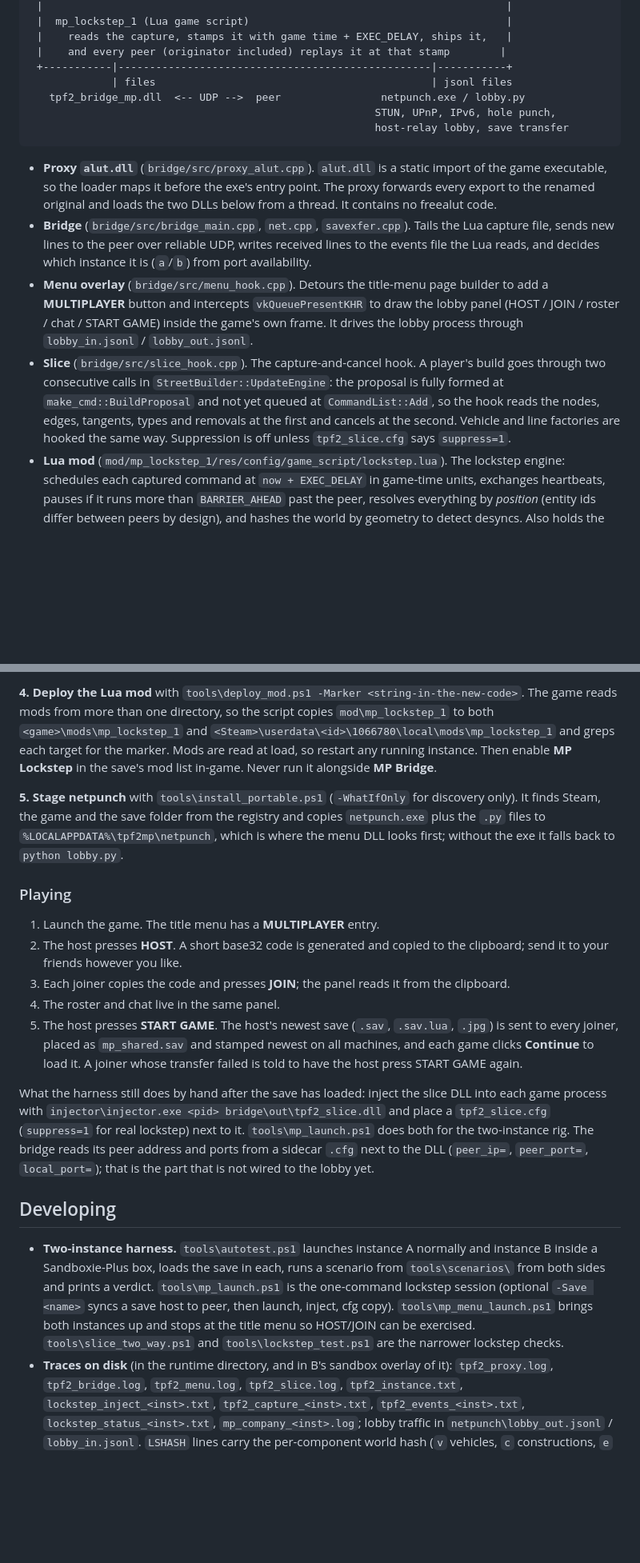
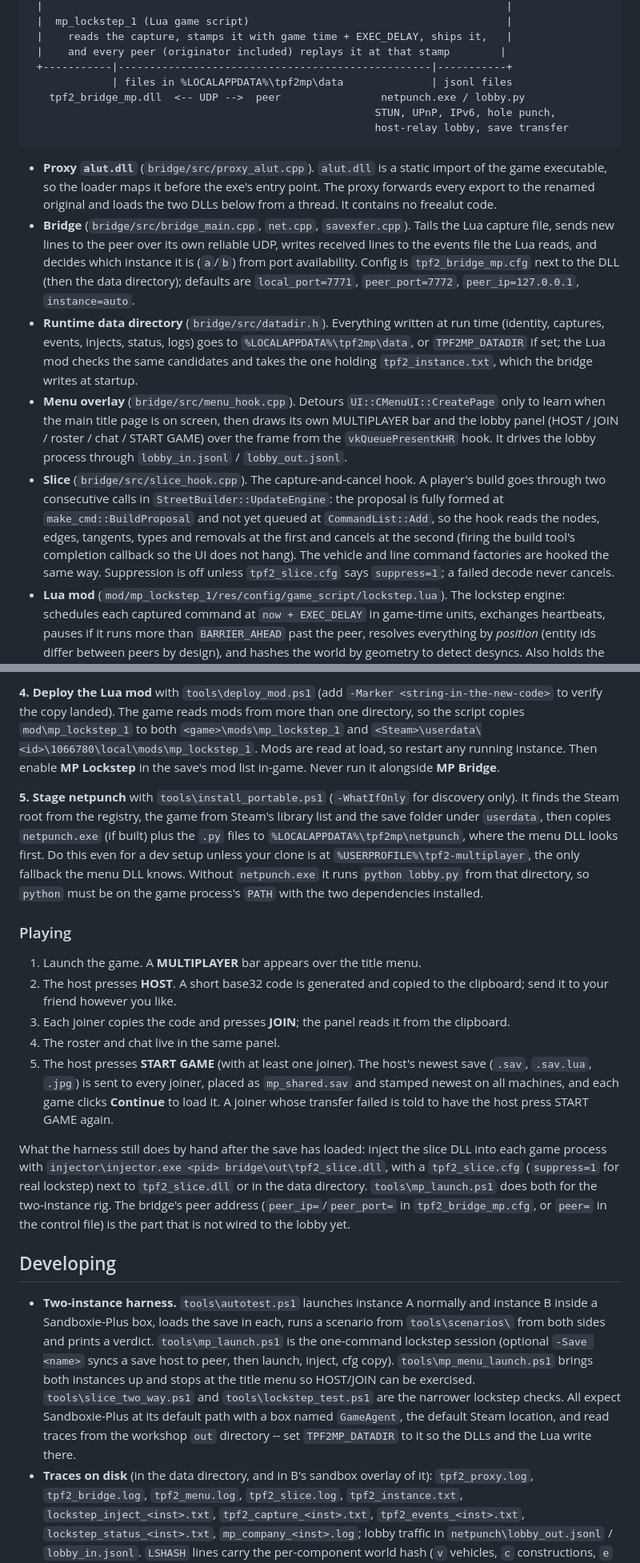
Before and after one commit to silver2127/tpf2-multiplayer, a Markdown page: README.md, 2 parts joined by grey strips. Shown at 80% size. Drawn GitHub-style; blank space fills up the shorter version.

```diff
--- a/README.md
+++ b/README.md
@@ -68,7 +87,7 @@ hash staying identical):
  |    reads the capture, stamps it with game time + EXEC_DELAY, ships it,   |
  |    and every peer (originator included) replays it at that stamp        |
  +-----------|--------------------------------------------------|-----------+
-             | files                                            | jsonl files
+             | files in %LOCALAPPDATA%\tpf2mp\data              | jsonl files
    tpf2_bridge_mp.dll  <-- UDP -->  peer                netpunch.exe / lobby.py
                                                        STUN, UPnP, IPv6, hole punch,
                                                        host-relay lobby, save transfer
@@ -79,19 +98,27 @@ hash staying identical):
   every export to the renamed original and loads the two DLLs below from a thread. It
   contains no freealut code.
 - **Bridge** (`bridge/src/bridge_main.cpp`, `net.cpp`, `savexfer.cpp`). Tails the Lua
-  capture file, sends new lines to the peer over reliable UDP, writes received lines to
-  the events file the Lua reads, and decides which instance it is (`a`/`b`) from port
-  availability.
-- **Menu overlay** (`bridge/src/menu_hook.cpp`). Detours the title-menu page builder to
-  add a **MULTIPLAYER** button and intercepts `vkQueuePresentKHR` to draw the lobby panel
-  (HOST / JOIN / roster / chat / START GAME) inside the game's own frame. It drives the
-  lobby process through `lobby_in.jsonl` / `lobby_out.jsonl`.
+  capture file, sends new lines to the peer over its own reliable UDP, writes received
+  lines to the events file the Lua reads, and decides which instance it is (`a`/`b`) from
+  port availability. Config is `tpf2_bridge_mp.cfg` next to the DLL (then the data
+  directory); defaults are `local_port=7771`, `peer_port=7772`, `peer_ip=127.0.0.1`,
+  `instance=auto`.
+- **Runtime data directory** (`bridge/src/datadir.h`). Everything written at run time
+  (identity, captures, events, injects, status, logs) goes to `%LOCALAPPDATA%\tpf2mp\data`,
+  or `TPF2MP_DATADIR` if set; the Lua mod checks the same candidates and takes the one
+  holding `tpf2_instance.txt`, which the bridge writes at startup.
+- **Menu overlay** (`bridge/src/menu_hook.cpp`). Detours `UI::CMenuUI::CreatePage` only to
+  learn when the main title page is on screen, then draws its own MULTIPLAYER bar and the
+  lobby panel (HOST / JOIN / roster / chat / START GAME) over the frame from the
+  `vkQueuePresentKHR` hook. It drives the lobby process through `lobby_in.jsonl` /
+  `lobby_out.jsonl`.
 - **Slice** (`bridge/src/slice_hook.cpp`). The capture-and-cancel hook. A player's build
   goes through two consecutive calls in `StreetBuilder::UpdateEngine`: the proposal is
   fully formed at `make_cmd::BuildProposal` and not yet queued at `CommandList::Add`, so
   the hook reads the nodes, edges, tangents, types and removals at the first and cancels
-  at the second. Vehicle and line factories are hooked the same way. Suppression is off
-  unless `tpf2_slice.cfg` says `suppress=1`.
+  at the second (firing the build tool's completion callback so the UI does not hang).
+  The vehicle and line command factories are hooked the same way. Suppression is
+  off unless `tpf2_slice.cfg` says `suppress=1`; a failed decode never cancels.
 - **Lua mod** (`mod/mp_lockstep_1/res/config/game_script/lockstep.lua`). The lockstep
   engine: schedules each captured command at `now + EXEC_DELAY` in game-time units,
   exchanges heartbeats, pauses if it runs more than `BARRIER_AHEAD` past the peer, resolves
@@ -171,34 +208,37 @@ Revert with `tools\install_proxy.ps1 -Uninstall`, or use Steam's
 
-**4. Deploy the Lua mod** with `tools\deploy_mod.ps1 -Marker <string-in-the-new-code>`.
-The game reads mods from more than one directory, so the script copies
-`mod\mp_lockstep_1` to both `<game>\mods\mp_lockstep_1` and
-`<Steam>\userdata\<id>\1066780\local\mods\mp_lockstep_1` and greps each target for the
-marker. Mods are read at load, so restart any running instance. Then enable
-**MP Lockstep** in the save's mod list in-game. Never run it alongside **MP Bridge**.
+**4. Deploy the Lua mod** with `tools\deploy_mod.ps1` (add `-Marker <string-in-the-new-code>`
+to verify the copy landed). The game reads mods from more than one directory, so the
+script copies `mod\mp_lockstep_1` to both `<game>\mods\mp_lockstep_1` and
+`<Steam>\userdata\<id>\1066780\local\mods\mp_lockstep_1`. Mods are read at load, so
+restart any running instance. Then enable **MP Lockstep** in the save's mod list
+in-game. Never run it alongside **MP Bridge**.
 
 **5. Stage netpunch** with `tools\install_portable.ps1` (`-WhatIfOnly` for discovery only).
-It finds Steam, the game and the save folder from the registry and copies
-`netpunch.exe` plus the `.py` files to `%LOCALAPPDATA%\tpf2mp\netpunch`, which is where
-the menu DLL looks first; without the exe it falls back to `python lobby.py`.
+It finds the Steam root from the registry, the game from Steam's library list and the
+save folder under `userdata`, then copies `netpunch.exe` (if built) plus the `.py` files to
+`%LOCALAPPDATA%\tpf2mp\netpunch`, where the menu DLL looks first. Do this even for a dev
+setup unless your clone is at `%USERPROFILE%\tpf2-multiplayer`, the only fallback the
+menu DLL knows. Without `netpunch.exe` it runs `python lobby.py` from that directory, so
+`python` must be on the game process's `PATH` with the two dependencies installed.
 
 ### Playing
 
-1. Launch the game. The title menu has a **MULTIPLAYER** entry.
+1. Launch the game. A **MULTIPLAYER** bar appears over the title menu.
 2. The host presses **HOST**. A short base32 code is generated and copied to the
-   clipboard; send it to your friends however you like.
+   clipboard; send it to your friend however you like.
 3. Each joiner copies the code and presses **JOIN**; the panel reads it from the clipboard.
 4. The roster and chat live in the same panel.
-5. The host presses **START GAME**. The host's newest save (`.sav`, `.sav.lua`, `.jpg`) is
-   sent to every joiner, placed as `mp_shared.sav` and stamped newest on all machines,
-   and each game clicks **Continue** to load it. A joiner whose transfer failed is told
-   to have the host press START GAME again.
+5. The host presses **START GAME** (with at least one joiner). The host's newest save
+   (`.sav`, `.sav.lua`, `.jpg`) is sent to every joiner, placed as `mp_shared.sav` and
+   stamped newest on all machines, and each game clicks **Continue** to load it. A joiner
+   whose transfer failed is told to have the host press START GAME again.
 
 What the harness still does by hand after the save has loaded: inject the slice DLL into
-each game process with `injector\injector.exe <pid> bridge\out\tpf2_slice.dll` and place
-a `tpf2_slice.cfg` (`suppress=1` for real lockstep) next to it. `tools\mp_launch.ps1`
-does both for the two-instance rig. The bridge reads its peer address and ports from a
-sidecar `.cfg` next to the DLL (`peer_ip=`, `peer_port=`, `local_port=`); that is the
-part that is not wired to the lobby yet.
+each game process with `injector\injector.exe <pid> bridge\out\tpf2_slice.dll`, with a
+`tpf2_slice.cfg` (`suppress=1` for real lockstep) next to `tpf2_slice.dll` or in the data
+directory. `tools\mp_launch.ps1` does both for the two-instance rig. The bridge's peer
+address (`peer_ip=`/`peer_port=` in `tpf2_bridge_mp.cfg`, or `peer=` in the control file)
+is the part that is not wired to the lobby yet.
 
 ## Developing
 
@@ -208,8 +248,11 @@ part that is not wired to the lobby yet.
   one-command lockstep session (optional `-Save <name>` syncs a save host to peer, then
   launch, inject, cfg copy). `tools\mp_menu_launch.ps1` brings both instances up and
   stops at the title menu so HOST/JOIN can be exercised. `tools\slice_two_way.ps1` and
-  `tools\lockstep_test.ps1` are the narrower lockstep checks.
-- **Traces on disk** (in the runtime directory, and in B's sandbox overlay of it):
+  `tools\lockstep_test.ps1` are the narrower lockstep checks. All expect Sandboxie-Plus
+  at its default path with a box named `GameAgent`, the default Steam location, and read
+  traces from the workshop `out` directory -- set `TPF2MP_DATADIR` to it so the DLLs and
+  the Lua write there.
+- **Traces on disk** (in the data directory, and in B's sandbox overlay of it):
   `tpf2_proxy.log`, `tpf2_bridge.log`, `tpf2_menu.log`, `tpf2_slice.log`,
   `tpf2_instance.txt`, `lockstep_inject_<inst>.txt`, `tpf2_capture_<inst>.txt`,
   `tpf2_events_<inst>.txt`, `lockstep_status_<inst>.txt`, `mp_company_<inst>.log`; lobby
```
Also changed, not shown: other parts of README.md (+83 -53 lines).
